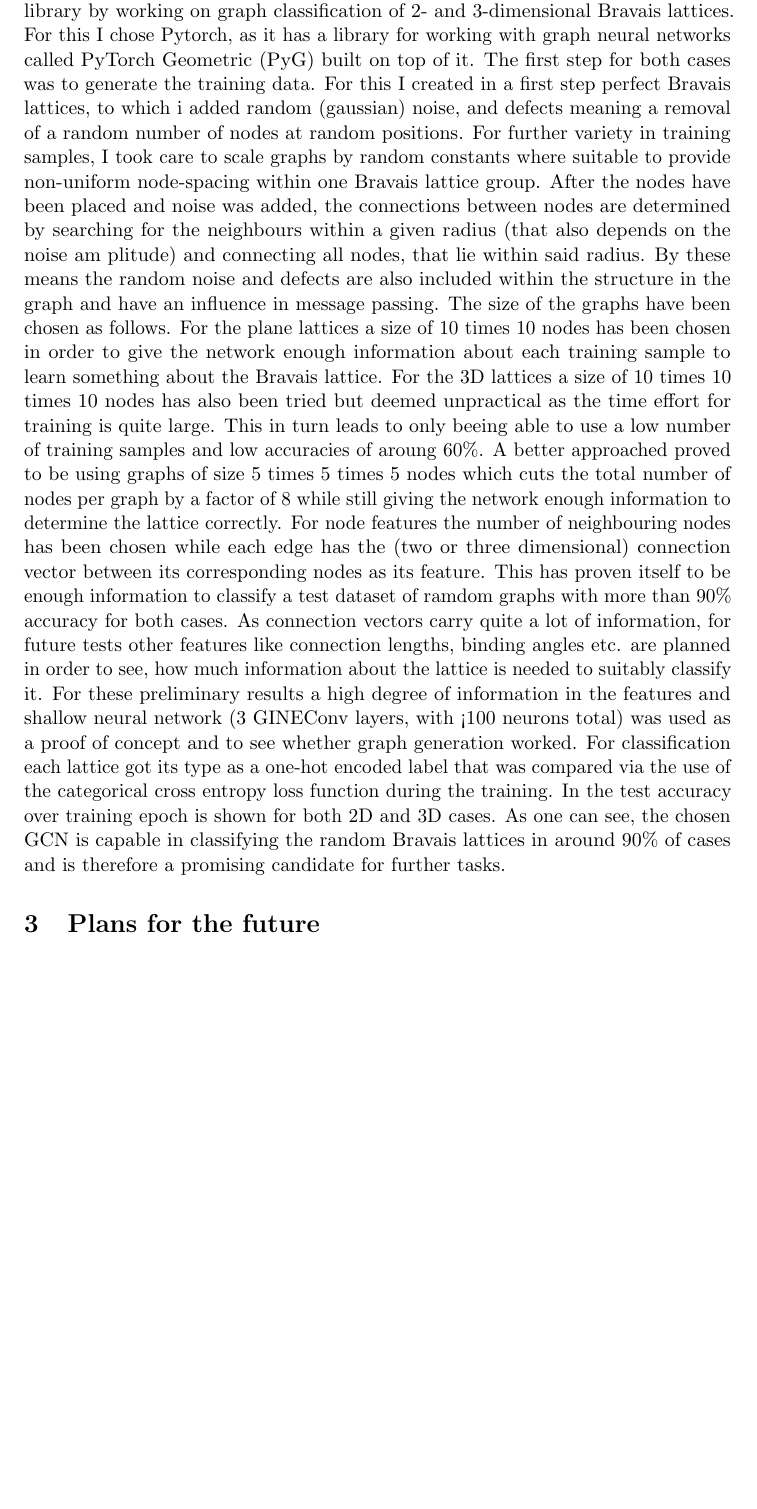
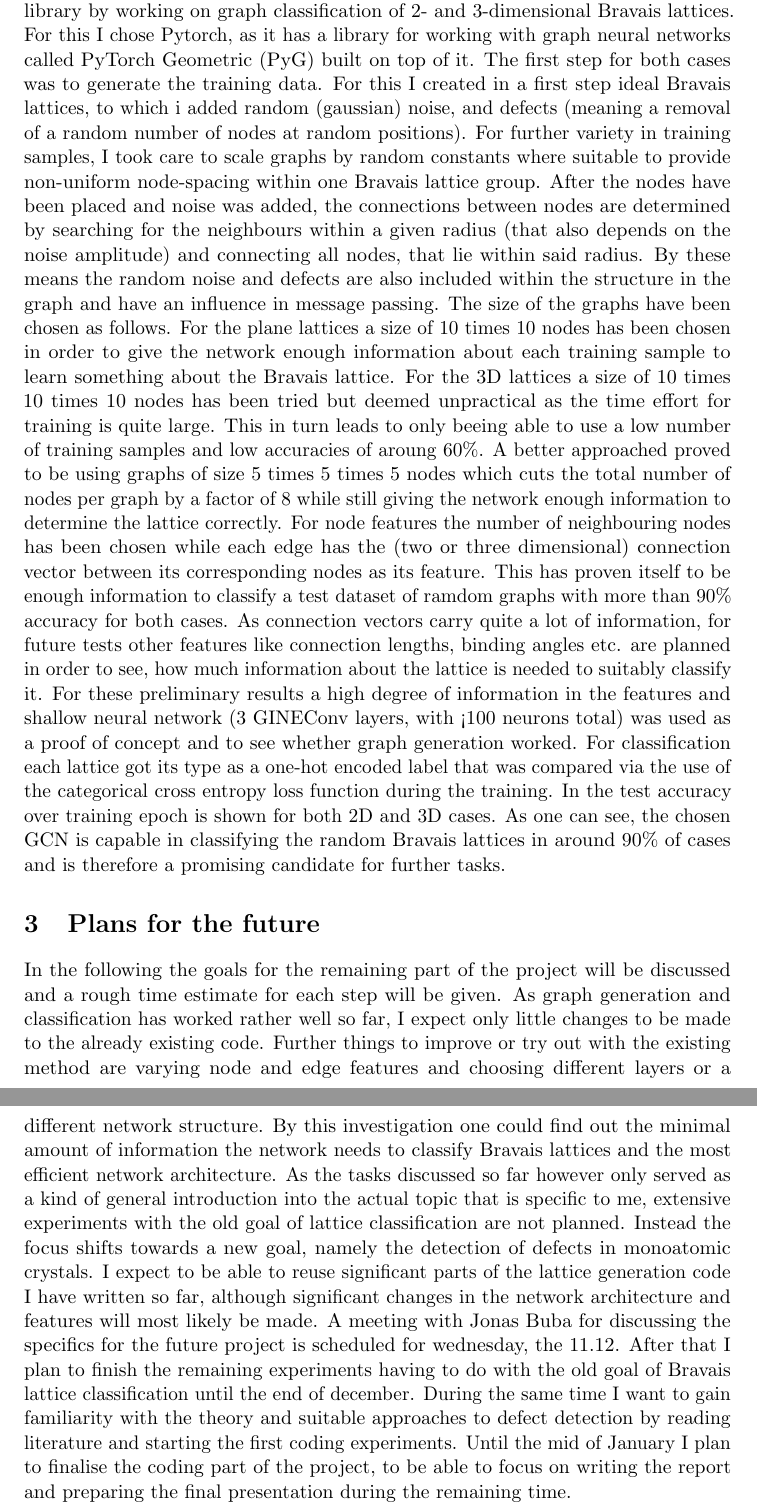
Before and after one commit to SteWey0/Computerpraktikum, a LaTeX document (latex/Main.tex): part of page 6 of 7 before the commit and two parts of pages 6 and 7 of 8 after it, the two joined at a grey line, cut so that both start at the same text, the shorter picture padded with empty space. Compiled offline with pdfLaTeX.

Commit message:
Update Main.tex

```diff
--- a/latex/Main.tex
+++ b/latex/Main.tex
@@ -226,13 +226,13 @@ In the following graph classification is used, which means all feature vectors a
 The main tasks so far were to gain familiarity with a machine learning Python library by working on graph classification of 2- and 3-dimensional Bravais lattices.
 For this I chose Pytorch, as it has a library for working with graph neural networks called PyTorch Geometric (PyG) built on top of it.
 The first step for both cases was to generate the training data.
-For this I created in a first step perfect Bravais lattices, to which i added random (gaussian) noise, and defects meaning a removal of a random number of nodes at random positions.
+For this I created in a first step ideal Bravais lattices, to which i added random (gaussian) noise, and defects (meaning a removal of a random number of nodes at random positions).
 For further variety in training samples, I took care to scale graphs by random constants where suitable to provide non-uniform node-spacing within one Bravais lattice group.
-After the nodes have been placed and noise was added, the connections between nodes are determined by searching for the neighbours within a given radius (that also depends on the noise am plitude) and connecting all nodes, that lie within said radius.
+After the nodes have been placed and noise was added, the connections between nodes are determined by searching for the neighbours within a given radius (that also depends on the noise amplitude) and connecting all nodes, that lie within said radius.
 By these means the random noise and defects are also included within the structure in the graph and have an influence in message passing.
 The size of the graphs have been chosen as follows.
 For the plane lattices a size of 10 times 10 nodes has been chosen in order to give the network enough information about each training sample to learn something about the Bravais lattice.
-For the 3D lattices a  size of 10 times 10 times 10 nodes has also been tried but deemed unpractical as the time effort for training is quite large.
+For the 3D lattices a  size of 10 times 10 times 10 nodes has been tried but deemed unpractical as the time effort for training is quite large.
 This in turn leads to only beeing able to use a low number of training samples and low accuracies of aroung 60\%.
 A better approached proved to be using graphs of size 5 times 5 times 5 nodes which cuts the total number of nodes per graph by a factor of 8 while still giving the network enough information to determine the lattice correctly.
 For node features the number of neighbouring nodes has been chosen while each edge has the (two or three dimensional) connection vector between its corresponding nodes as its feature.
@@ -247,6 +247,17 @@ As one can see, the chosen GCN is capable in classifying the random Bravais latt
 
 \section{Plans for the future}
 \label{sec:Plans for the future}
+In the following the goals for the remaining part of the project will be discussed and a rough time estimate for each step will be given.
+As graph generation and classification has worked rather well so far, I expect only little changes to be made to the already existing code.
+Further things to improve or try out with the existing method are varying node and edge features and choosing different layers or a different network structure.
+By this investigation one could find out the minimal amount of information the network needs to classify Bravais lattices and the most efficient network architecture.
+As the tasks discussed so far however only served as a kind of general introduction into the actual topic that is specific to me, extensive experiments with the old goal of lattice classification are not planned.
+Instead the focus shifts towards a new goal, namely the detection of defects in monoatomic crystals.
+I expect to be able to reuse significant parts of the lattice generation code I have written so far, although significant changes in the network architecture and features will most likely be made.
+A meeting with Jonas Buba for discussing the specifics for the future project is scheduled for wednesday, the 11.12.
+After that I plan to finish the remaining experiments having to do with the old goal of Bravais lattice classification until the end of december.
+During the same time I want to gain familiarity with the theory and suitable approaches to defect detection by reading literature and starting the first coding experiments.
+Until the mid of January I plan to finalise the coding part of the project, to be able to focus on writing the report and preparing the final presentation during the remaining time.
 
 
 %---------------------------------------------------------
```
